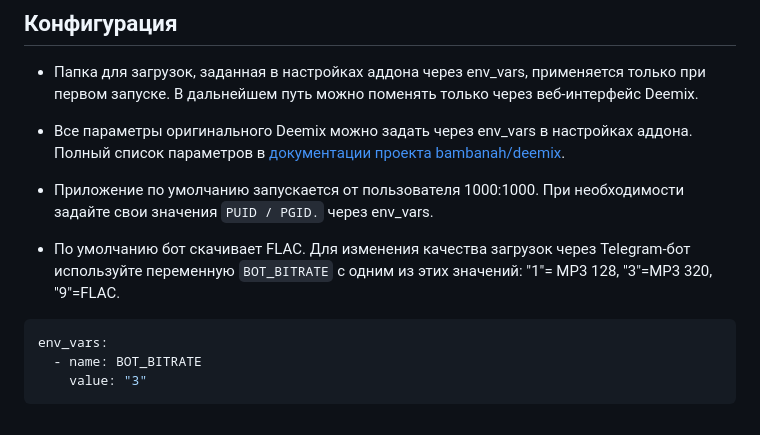
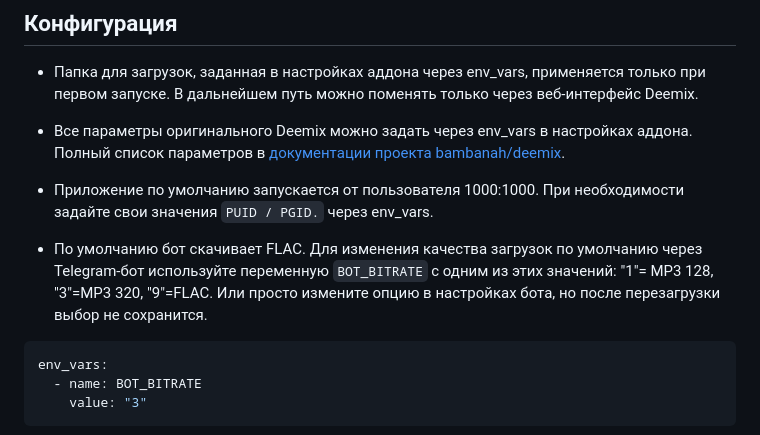
Before and after one commit to theodorx7/ha-deemix, a Markdown page: README_RU.md, the part around the change. Rendered like a GitHub page.

````diff
--- a/README_RU.md
+++ b/README_RU.md
@@ -79,7 +79,7 @@ https://my.home-assistant.io/redirect/supervisor_add_addon_repository/?repositor
 
 - Приложение по умолчанию запускается от пользователя 1000:1000. При необходимости задайте свои значения `PUID / PGID.` через env_vars.
 
-- По умолчанию бот скачивает FLAC. Для изменения качества загрузок через Telegram-бот используйте переменную `BOT_BITRATE` с одним из этих значений: "1"= MP3 128, "3"=MP3 320, "9"=FLAC.
+- По умолчанию бот скачивает FLAC. Для изменения качества загрузок по умолчанию через Telegram-бот используйте переменную `BOT_BITRATE` с одним из этих значений: "1"= MP3 128, "3"=MP3 320, "9"=FLAC. Или просто измените опцию в настройках бота, но после перезагрузки выбор не сохранится.
 
 ```yaml
 env_vars:
````
